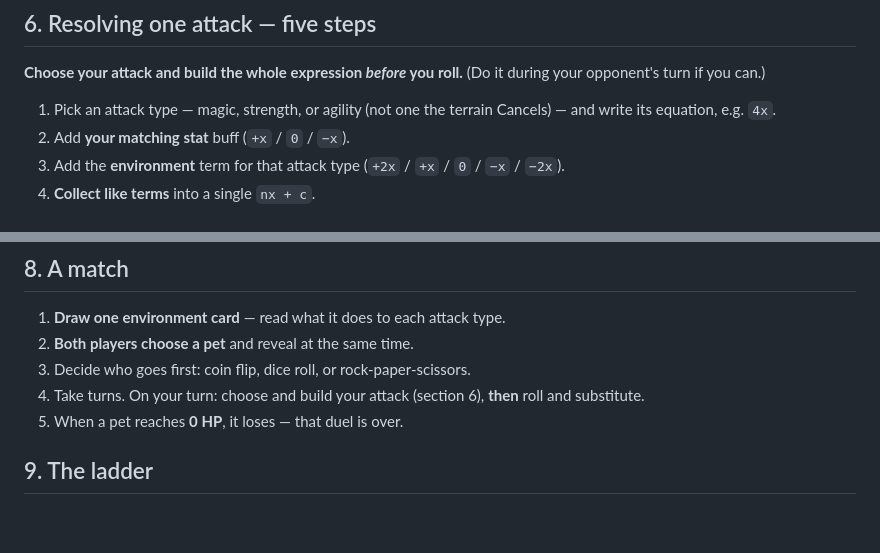
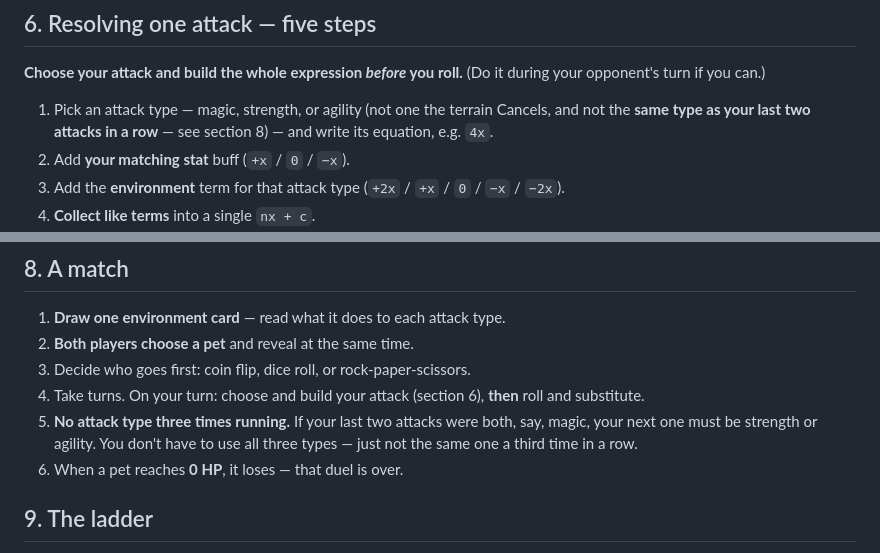
Before and after one commit to xtattik/Algebra_Monster_battle, a Markdown page: rulebook/student-rulebook.md, 2 parts joined by grey strips. Drawn GitHub-style; blank space fills up the shorter version.

```diff
--- a/rulebook/student-rulebook.md
+++ b/rulebook/student-rulebook.md
@@ -51,7 +51,7 @@ The environment's term is bigger than your character's `±x`, so terrain matters
 
 **Choose your attack and build the whole expression *before* you roll.** (Do it during your opponent's turn if you can.)
 
-1. Pick an attack type — magic, strength, or agility (not one the terrain Cancels) — and write its equation, e.g. `4x`.
+1. Pick an attack type — magic, strength, or agility (not one the terrain Cancels, and not the **same type as your last two attacks in a row** — see section 8) — and write its equation, e.g. `4x`.
 2. Add **your matching stat** buff (`+x` / `0` / `−x`).
 3. Add the **environment** term for that attack type (`+2x` / `+x` / `0` / `−x` / `−2x`).
 4. **Collect like terms** into a single `nx + c`.
@@ -86,7 +86,8 @@ Roll a 5: `2 × 5 = 10`. Worse than the boosted `6x + 2` — but a real turn.
 2. **Both players choose a pet** and reveal at the same time.
 3. Decide who goes first: coin flip, dice roll, or rock-paper-scissors.
 4. Take turns. On your turn: choose and build your attack (section 6), **then** roll and substitute.
-5. When a pet reaches **0 HP**, it loses — that duel is over.
+5. **No attack type three times running.** If your last two attacks were both, say, magic, your next one must be strength or agility. You don't have to use all three types — just not the same one a third time in a row.
+6. When a pet reaches **0 HP**, it loses — that duel is over.
 
 ## 9. The ladder
 
```
Also changed, not shown: docs/design/core-rules-v2.md (+4 -2 lines), rulebook/teacher-guide.md (+6 -1 lines).
